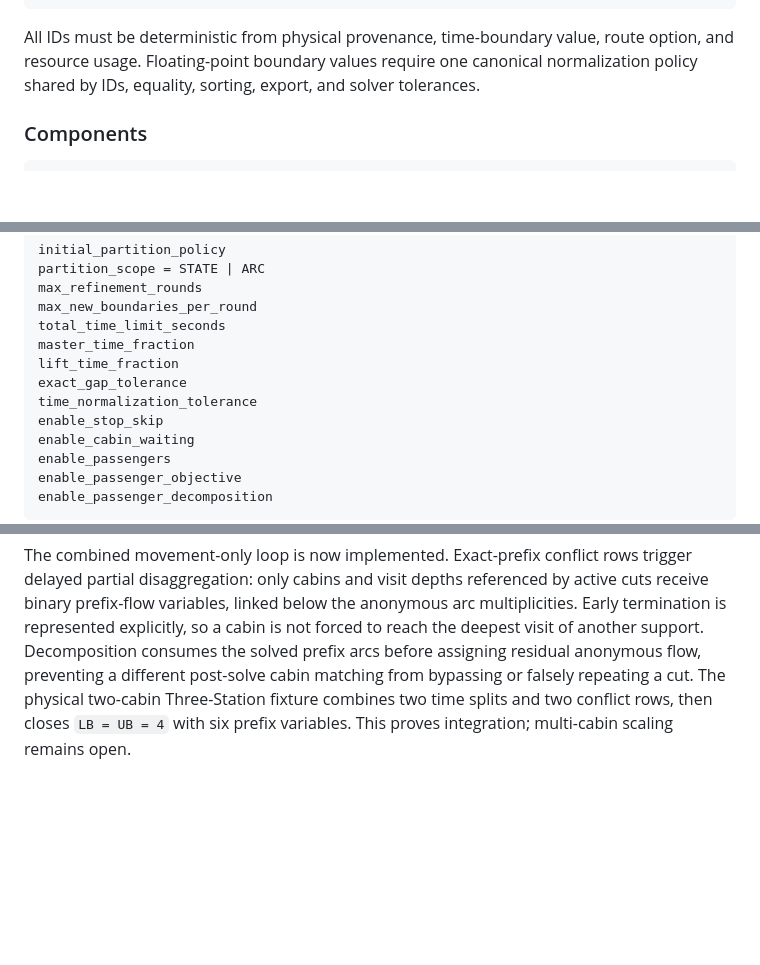
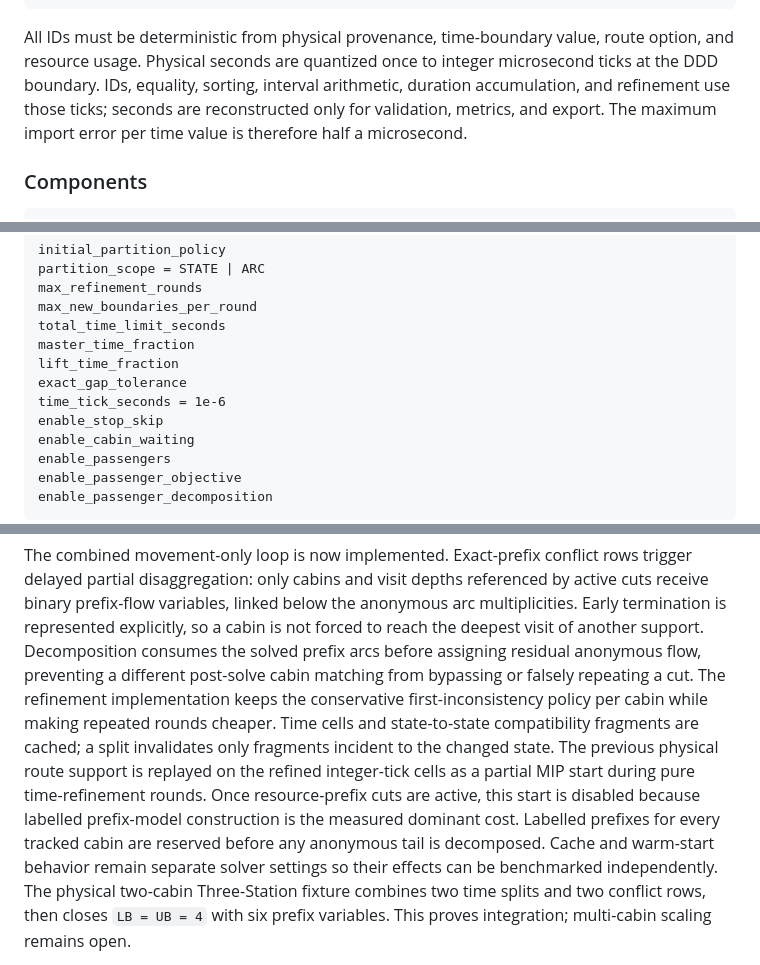
Before and after one commit to fjfricke/ropeway_skip_stop_optimization, a Markdown page: docs/plans/dynamic_discretization_cabin_passenger.md, 3 parts joined by grey strips. Rendered like a GitHub page; blank space fills up the shorter version.

````diff
--- a/docs/plans/dynamic_discretization_cabin_passenger.md
+++ b/docs/plans/dynamic_discretization_cabin_passenger.md
@@ -632,9 +632,11 @@ DddOptimalityCertificate
 ```
 
 All IDs must be deterministic from physical provenance, time-boundary value,
-route option, and resource usage. Floating-point boundary values require one
-canonical normalization policy shared by IDs, equality, sorting, export, and
-solver tolerances.
+route option, and resource usage. Physical seconds are quantized once to
+integer microsecond ticks at the DDD boundary. IDs, equality, sorting,
+interval arithmetic, duration accumulation, and refinement use those ticks;
+seconds are reconstructed only for validation, metrics, and export. The
+maximum import error per time value is therefore half a microsecond.
 
 ### Components
 
@@ -675,7 +677,7 @@ total_time_limit_seconds
 master_time_fraction
 lift_time_fraction
 exact_gap_tolerance
-time_normalization_tolerance
+time_tick_seconds = 1e-6
 enable_stop_skip
 enable_cabin_waiting
 enable_passengers
@@ -831,6 +833,16 @@ arc multiplicities. Early termination is represented explicitly, so a cabin is
 not forced to reach the deepest visit of another support. Decomposition consumes
 the solved prefix arcs before assigning residual anonymous flow, preventing a
 different post-solve cabin matching from bypassing or falsely repeating a cut.
+The refinement implementation keeps the conservative first-inconsistency
+policy per cabin while making repeated rounds cheaper. Time cells and
+state-to-state compatibility fragments are cached; a split invalidates only
+fragments incident to the changed state. The previous physical route support
+is replayed on the refined integer-tick cells as a partial MIP start during
+pure time-refinement rounds. Once resource-prefix cuts are active, this start is
+disabled because labelled prefix-model construction is the measured dominant
+cost. Labelled prefixes for every tracked cabin are reserved before any
+anonymous tail is decomposed. Cache and warm-start behavior remain separate
+solver settings so their effects can be benchmarked independently.
 The physical
 two-cabin Three-Station fixture combines two time splits and two conflict rows,
 then closes `LB = UB = 4` with six prefix variables. This proves integration;
````
Also changed, not shown: docs/progress/development_log.md (+52 -0 lines), docs/reference/current_architecture.md (+22 -0 lines).
